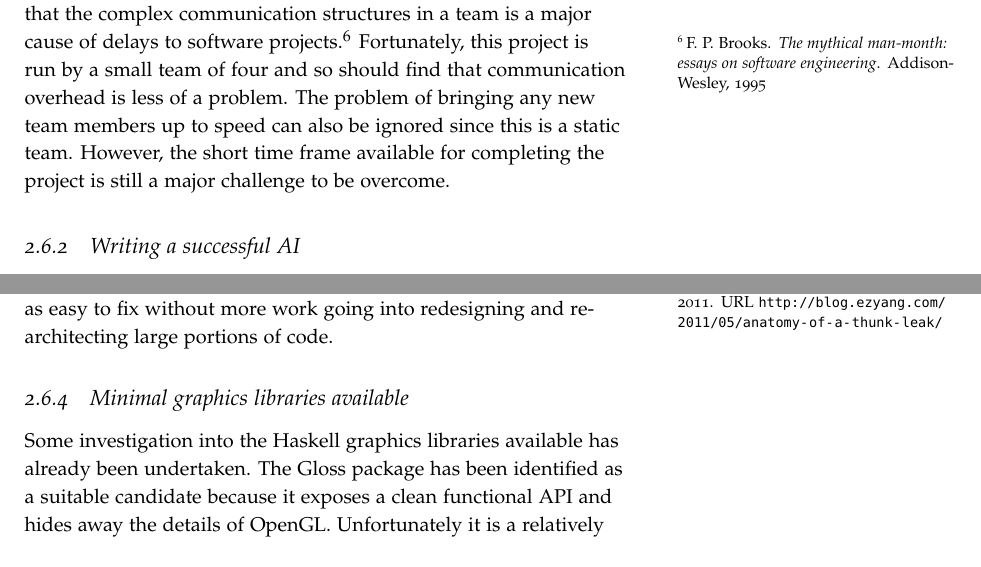
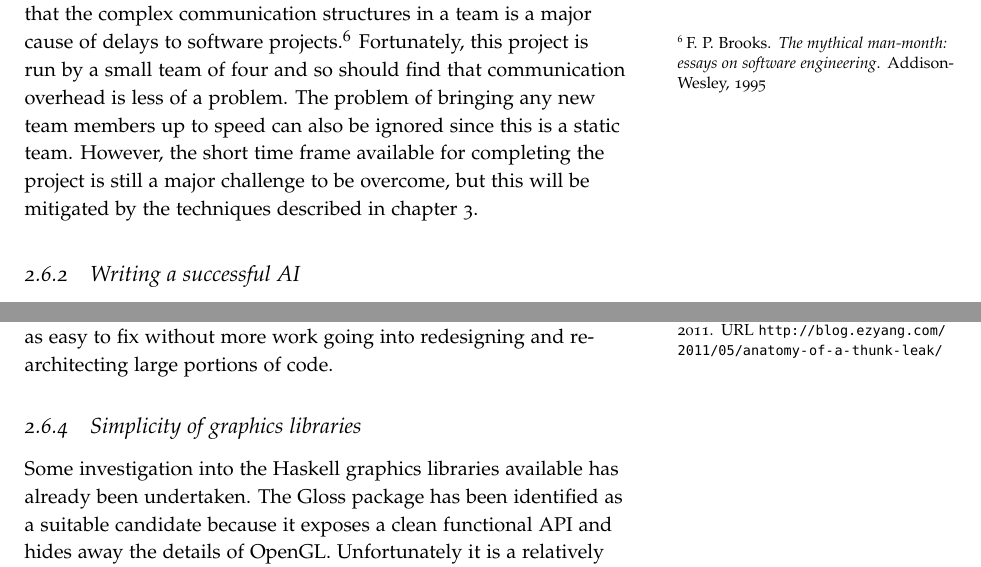
Before and after one commit to laithalissa/Serenity-report, a LaTeX thesis (Group Report/CS407 Group Report.tex, which reads Group Report/chapter/pid/foreseeable_challenges.tex): two parts of pages 16 and 17 of 30, joined at a grey line, cut so that both start at the same text. Compiled offline with pdfLaTeX.

Commit message:
Tweaks to foreseeable challenges
 * Positive ending to time constraints mentioning our incredible PM skills
 * Replace "minimal" with "simplicity" for clarity

```diff
--- a/Group Report/chapter/pid/foreseeable_challenges.tex
+++ b/Group Report/chapter/pid/foreseeable_challenges.tex
@@ -30,7 +30,8 @@ Fortunately, this project is run by a small team of four and so should find that
 communication overhead is less of a problem. The problem of bringing any new team
 members up to speed can also be ignored since this is a static team.
 However, the short time frame available for completing the project is still a
-major challenge to be overcome.
+major challenge to be overcome, but this will be mitigated by the techniques
+described in chapter \ref{ch:management}.
 
 \subsection{Writing a successful AI}
 
@@ -65,7 +66,7 @@ be relatively simple to fix.\cite{ezyang2011} However, in other cases it may not
 as easy to fix without more work going into redesigning and re-architecting large
 portions of code.
 
-\subsection{Minimal graphics libraries available}
+\subsection{Simplicity of graphics libraries}
 
 Some investigation into the Haskell graphics libraries available has already been undertaken.
 The Gloss package has been identified as a suitable candidate because it exposes a clean
```
